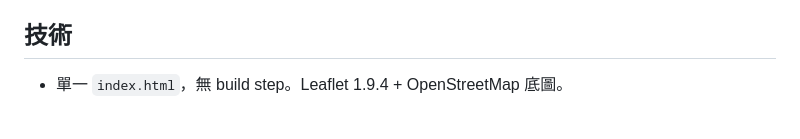
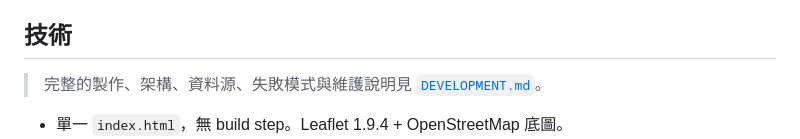
Before and after one commit to ymeroom/biking-gps-weather, a Markdown page: README.md, the part around the change. Rendered like a GitHub page; blank space fills up the shorter version.

```diff
--- a/README.md
+++ b/README.md
@@ -31,6 +31,8 @@
 
 ## 技術
 
+> 完整的製作、架構、資料源、失敗模式與維護說明見 [`DEVELOPMENT.md`](DEVELOPMENT.md)。
+
 - 單一 `index.html`，無 build step。Leaflet 1.9.4 + OpenStreetMap 底圖。
 - JMA 圖磚端點（官方網站自用、無公開文件）：
   - `https://www.jma.go.jp/bosai/jmatile/data/nowc/{basetime}/none/{validtime}/surf/hrpns/{z}/{x}/{y}.png`
```
Also changed, not shown: DEVELOPMENT.md (added, +260 -0 lines), plans/2026-09-05-單車GPS降水地圖.md (+2 -0 lines).
